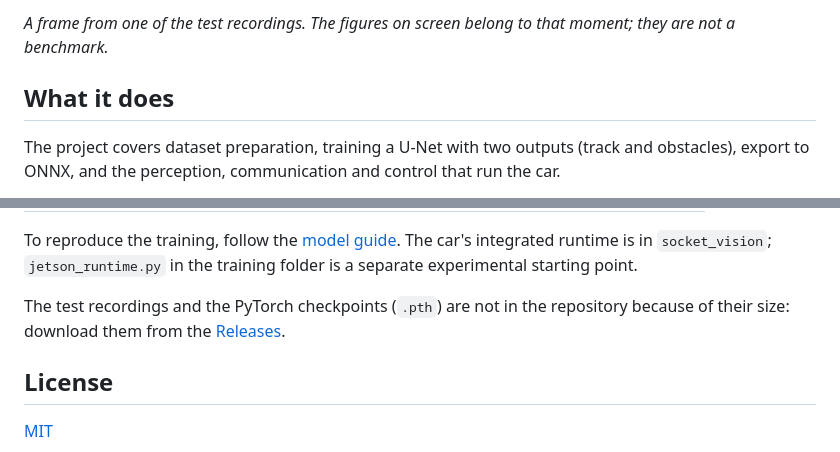
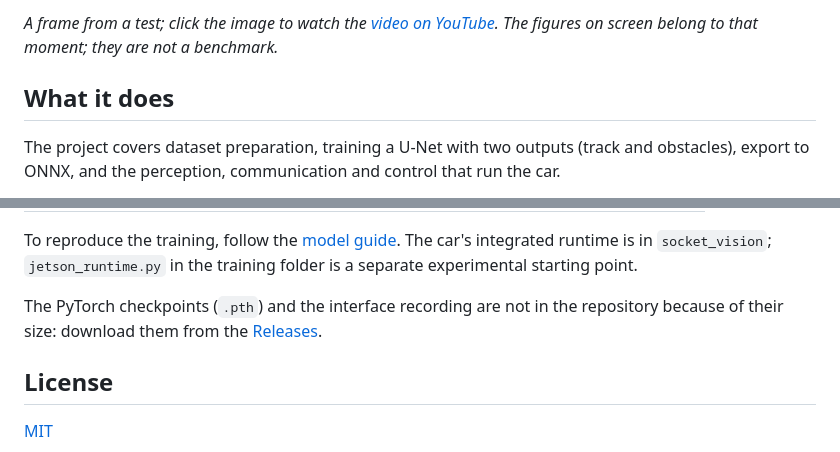
Before and after one commit to R2DeezNuts/jetson-racer, a Markdown page: README.en.md, 2 parts joined by grey strips. Rendered like a GitHub page.

Commit message:
Link the YouTube demo instead of the release videos

```diff
--- a/README.en.md
+++ b/README.en.md
@@ -12,5 +12,5 @@ A vision-driven prototype for a Jetson Nano car: it segments the track and obsta
 
-*A frame from one of the test recordings. The figures on screen belong to that moment; they are not a benchmark.*
+*A frame from a test; click the image to watch the [video on YouTube](https://www.youtube.com/watch?v=iftXwQ2Pxf0). The figures on screen belong to that moment; they are not a benchmark.*
 
 ## What it does
 
@@ -81,7 +81,7 @@ The module guides are in Spanish.
 
 To reproduce the training, follow the [model guide](circuito_segmentation/README.md). The car's integrated runtime is in `socket_vision`; `jetson_runtime.py` in the training folder is a separate experimental starting point.
 
-The test recordings and the PyTorch checkpoints (`.pth`) are not in the repository because of their size: download them from the [Releases](https://github.com/R2DeezNuts/jetson-racer/releases).
+The PyTorch checkpoints (`.pth`) and the interface recording are not in the repository because of their size: download them from the [Releases](https://github.com/R2DeezNuts/jetson-racer/releases).
 
 ## License
 
```
Also changed, not shown: other parts of README.en.md (+3 -3 lines), README.md (+5 -5 lines).
